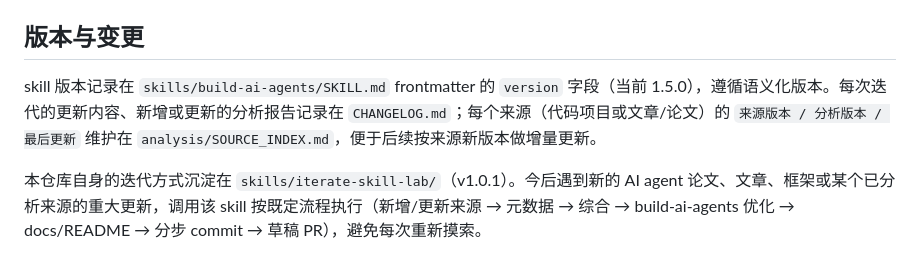
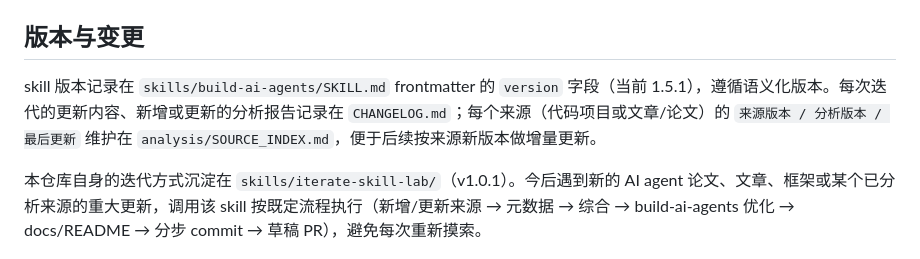
Before and after one commit to caocong1/ai-agent-skill-lab, a Markdown page: README.md, the part around the change. GitHub-like rendering.

Commit message:
docs: note skill 1.5.1 in README
Co-Authored-By: Claude Opus 4.8 (1M context) <noreply@anthropic.com>

```diff
--- a/README.md
+++ b/README.md
@@ -39,7 +39,7 @@
 
 ## 版本与变更
 
-skill 版本记录在 `skills/build-ai-agents/SKILL.md` frontmatter 的 `version` 字段（当前 1.5.0），遵循语义化版本。每次迭代的更新内容、新增或更新的分析报告记录在 `CHANGELOG.md`；每个来源（代码项目或文章/论文）的 `来源版本 / 分析版本 / 最后更新` 维护在 `analysis/SOURCE_INDEX.md`，便于后续按来源新版本做增量更新。
+skill 版本记录在 `skills/build-ai-agents/SKILL.md` frontmatter 的 `version` 字段（当前 1.5.1），遵循语义化版本。每次迭代的更新内容、新增或更新的分析报告记录在 `CHANGELOG.md`；每个来源（代码项目或文章/论文）的 `来源版本 / 分析版本 / 最后更新` 维护在 `analysis/SOURCE_INDEX.md`，便于后续按来源新版本做增量更新。
 
 本仓库自身的迭代方式沉淀在 `skills/iterate-skill-lab/`（v1.0.1）。今后遇到新的 AI agent 论文、文章、框架或某个已分析来源的重大更新，调用该 skill 按既定流程执行（新增/更新来源 → 元数据 → 综合 → build-ai-agents 优化 → docs/README → 分步 commit → 草稿 PR），避免每次重新摸索。
 
```
